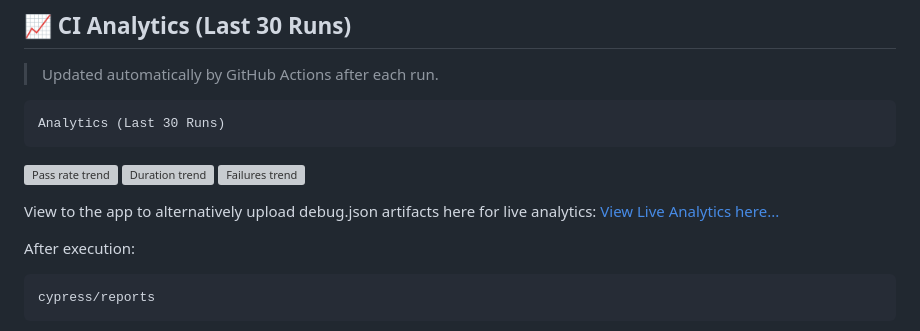
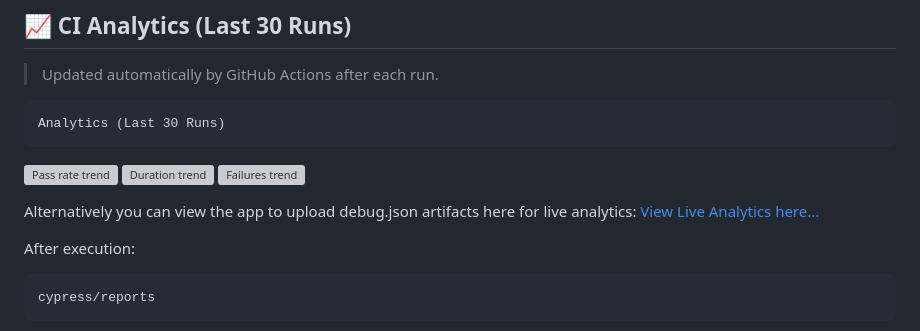
Before and after one commit to sphinx010/OpexConsulting_LP_Automated_Suite-, a Markdown page: README.md, the part around the change. Drawn GitHub-style; grey boxes are pictures that could not be loaded.

```diff
--- a/README.md
+++ b/README.md
@@ -210,7 +210,7 @@ Analytics (Last 30 Runs)
 ![Duration trend](https://raw.githubusercontent.com/sphinx010/OpexConsulting_LP_Automated_Suite-/gh-pages/charts/duration.svg)
 ![Failures trend](https://raw.githubusercontent.com/sphinx010/OpexConsulting_LP_Automated_Suite-/gh-pages/charts/failures.svg)
 
-View to the app to alternatively upload debug.json artifacts here for live analytics:
+Alternatively you can view the app to upload debug.json artifacts here for live analytics:
 [View Live Analytics here...](https://opexqaanalytics.netlify.app/)
 
 
```
